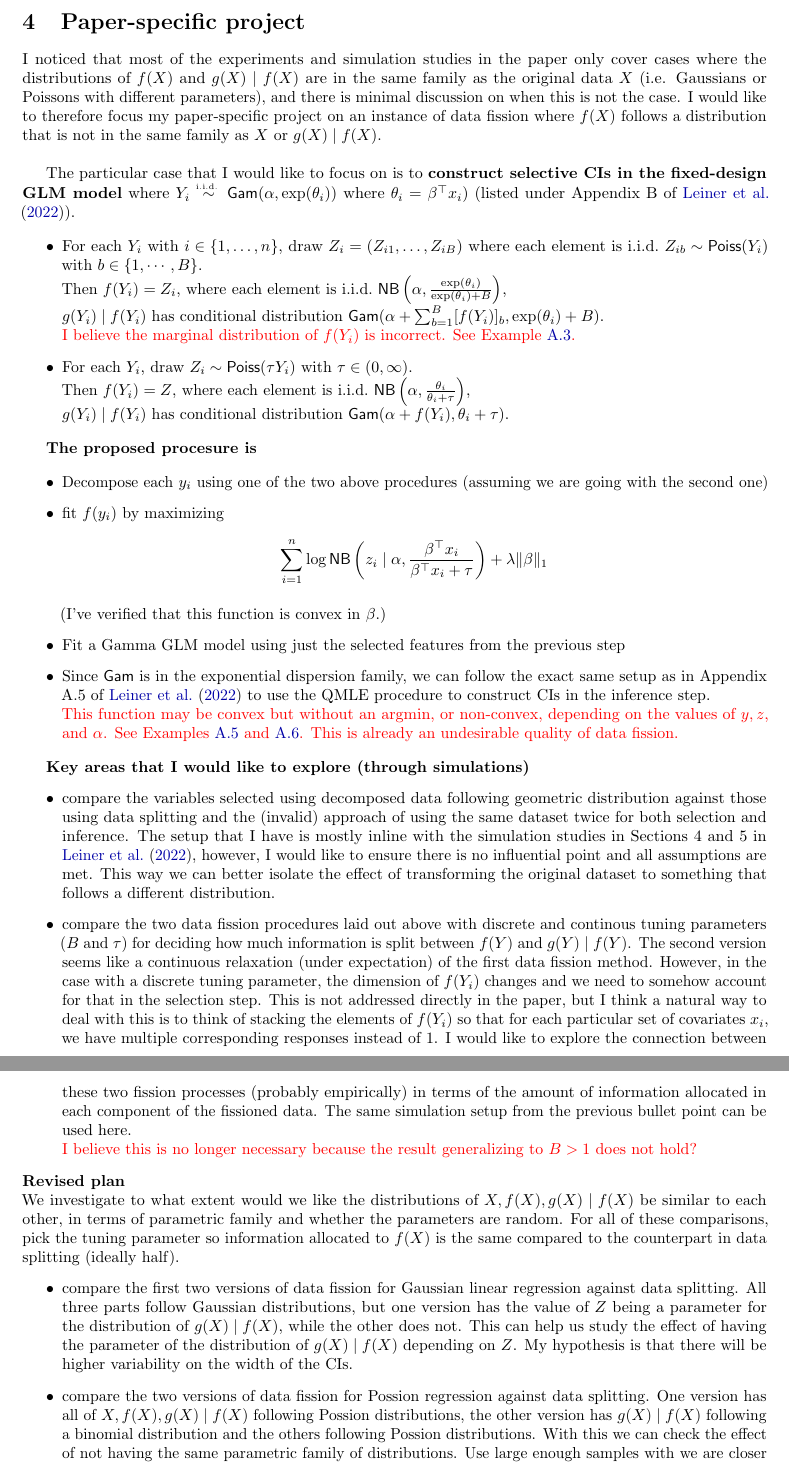
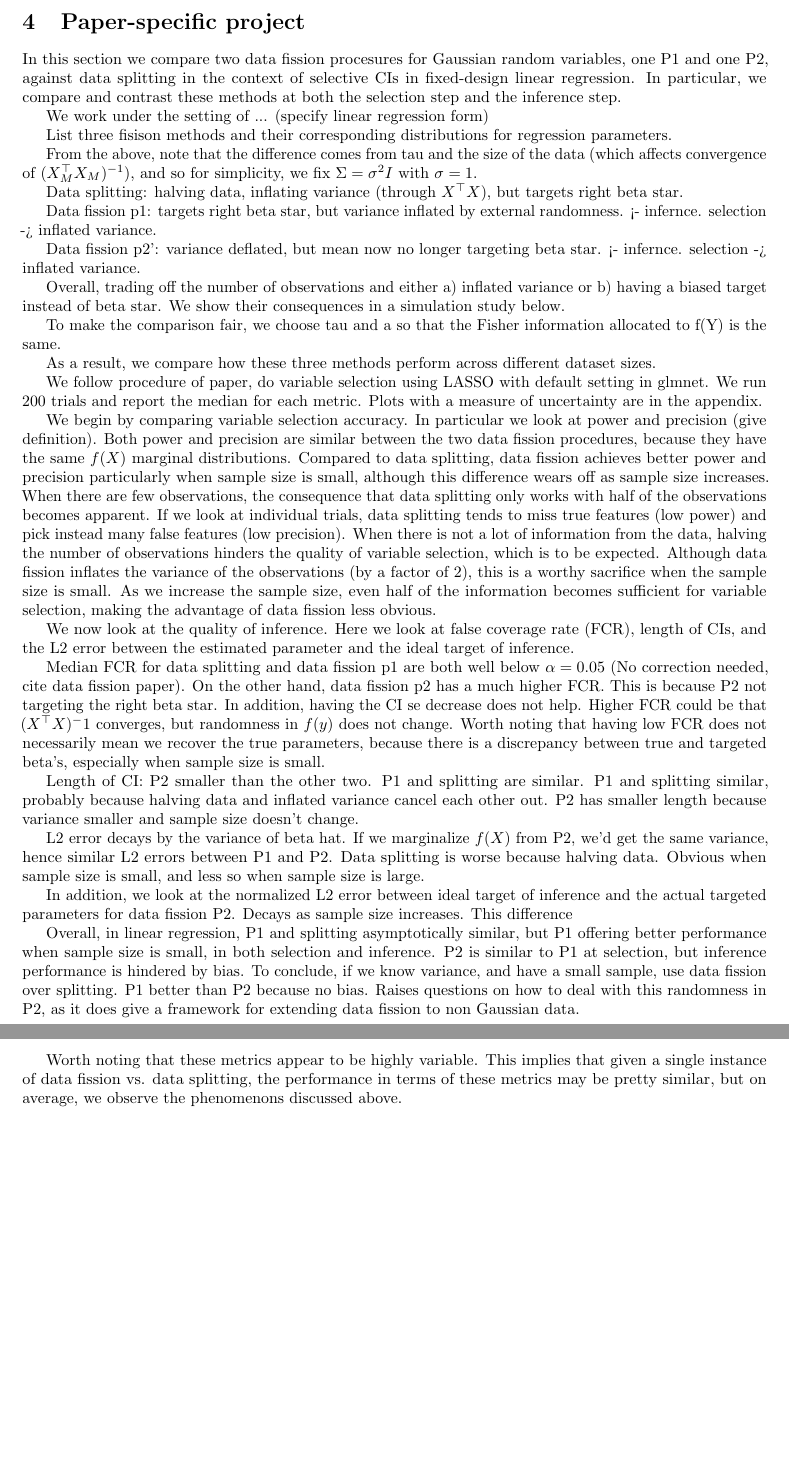
Before and after one commit to NaitongChen/QP-3, a LaTeX document (report/main.tex, which reads report/sections/project.tex): two parts of pages 4 and 5 of 12, joined at a grey line, cut so that both start at the same text, the shorter picture padded with empty space. Compiled offline with pdfLaTeX.

Commit message:
draft for project specific problem done

```diff
--- a/report/sections/project.tex
+++ b/report/sections/project.tex
@@ -1,58 +1,97 @@
 \section{Paper-specific project}
-I noticed that most of the experiments and simulation studies in the paper only cover cases where the distributions of $f(X)$ and $g(X)\given f(X)$ are in the same family as the original data $X$ (i.e. Gaussians or Poissons with different parameters), and there is minimal discussion on when this is not the case. I would like to therefore focus my paper-specific project on an instance of data fission where $f(X)$ follows a distribution that is not in the same family as $X$ or $g(X)\given f(X)$.\\
 
-The particular case that I would like to focus on is to \textbf{construct selective CIs in the fixed-design GLM model} where $Y_i \distiid \distGam(\alpha, \exp(\theta_i))$ where $\theta_i=\beta^\top x_i)$ (listed under Appendix B of \cite{leiner2022data}).
+In this section we compare two data fission procesures for Gaussian random variables, one P1 and one P2, against data splitting in the context of selective CIs in fixed-design linear regression. In particular, we compare and contrast these methods at both the selection step and the inference step.
 
-\begin{itemize}
-\item For each $Y_i$ with $i\in\{1,\dots,n\}$, draw $Z_i=(Z_{i1}, \dots, Z_{iB})$ where each element is \iid $Z_{ib} \distas \distPoiss(Y_i)$ with $b\in\{1,\cdots,B\}$.\\
-Then $f(Y_i) = Z_i$, where each element is \iid $\distNB\left(\alpha, \frac{\exp(\theta_i)}{\exp(\theta_i)+B}\right)$,\\
-$g(Y_i) \given f(Y_i)$ has conditional distribution $\distGam(\alpha+\sum_{b=1}^B [f(Y_i)]_b, \exp(\theta_i) + B)$.
-\newline$ $
-\color{red}
-I believe the marginal distribution of $f(Y_i)$ is incorrect. See \cref{eg:discrete}.
-\color{black}
+We work under the setting of ... (specify linear regression form)
 
-\item For each $Y_i$, draw $Z_i \distas \distPoiss(\tau Y_i)$ with $\tau\in(0,\infty)$.\\
-Then $f(Y_i) = Z$, where each element is \iid $\distNB\left(\alpha, \frac{\theta_i}{\theta_i+\tau}\right)$,\\
-$g(Y_i) \given f(Y_i)$ has conditional distribution $\distGam(\alpha+f(Y_i), \theta_i + \tau)$.
-\end{itemize}
+List three fisison methods and their corresponding distributions for regression parameters.
 
-\textbf{The proposed procesure is}
+From the above, note that the difference comes from tau and the size of the data (which affects convergence of $(X_M^\top X_M)^{-1}$), and so for simplicity, we fix $\Sigma = \sigma^2I$ with $\sigma=1$.
 
-\begin{itemize}
-\item Decompose each $y_i$ using one of the two above procedures (assuming we are going with the second one)
+Data splitting: halving data, inflating variance (through $X^\top X$), but targets right beta star.
 
-\item fit $f(y_i)$ by maximizing
-\[
-\sum_{i=1}^n \log \distNB\left(z_i \given \alpha, \frac{\beta^\top x_i}{\beta^\top x_i+\tau}\right) + \lambda \|\beta\|_1
-\]
+Data fission p1: targets right beta star, but variance inflated by external randomness. <- infernce. selection -> inflated variance.
 
-(I've verified that this function is convex in $\beta$.)
+Data fission p2': variance deflated, but mean now no longer targeting beta star. <- infernce. selection -> inflated variance.
 
-\item Fit a Gamma GLM model using just the selected features from the previous step
+Overall, trading off the number of observations and either a) inflated variance or b) having a biased target instead of beta star. We show their consequences in a simulation study below.
 
-\item Since $\distGam$ is in the exponential dispersion family, we can follow the exact same setup as in Appendix A.5 of \cite{leiner2022data} to use the QMLE procedure to construct CIs in the inference step.
-\newline$ $
-\color{red}
-This function may be convex but without an argmin, or non-convex, depending on the values of $y, z$, and $\alpha$. See \cref{eg:gam_discrete,eg:gam_cont}. This is already an undesirable quality of data fission.
-\color{black}
+To make the comparison fair, we choose tau and a so that the Fisher information allocated to f(Y) is the same.
 
-\end{itemize}
+As a result, we compare how these three methods perform across different dataset sizes.
 
-\textbf{Key areas that I would like to explore (through simulations)}
-\begin{itemize}
-\item compare the variables selected using decomposed data following geometric distribution against those using data splitting and the (invalid) approach of using the same dataset twice for both selection and inference. The setup that I have is mostly inline with the simulation studies in Sections 4 and 5 in \cite{leiner2022data}, however, I would like to ensure there is no influential point and all assumptions are met. This way we can better isolate the effect of transforming the original dataset to something that follows a different distribution.
-\item compare the two data fission procedures laid out above with discrete and continous tuning parameters ($B$ and $\tau$) for deciding how much information is split between $f(Y)$ and $g(Y)\given f(Y)$. The second version seems like a continuous relaxation (under expectation) of the first data fission method. However, in the case with a discrete tuning parameter, the dimension of $f(Y_i)$ changes and we need to somehow account for that in the selection step. This is not addressed directly in the paper, but I think a natural way to deal with this is to think of stacking the elements of $f(Y_i)$ so that for each particular set of covariates $x_i$, we have multiple corresponding responses instead of $1$. I would like to explore the connection between these two fission processes (probably empirically) in terms of the amount of information allocated in each component of the fissioned data. The same simulation setup from the previous bullet point can be used here.
-\newline $ $
-\color{red}
-I believe this is no longer necessary because the result generalizing to $B>1$ does not hold?
-\color{black}
-\end{itemize}
-\textbf{Revised plan}
-\newline $ $
-We investigate to what extent would we like the distributions of $X, f(X), g(X)\given f(X)$ be similar to each other, in terms of parametric family and whether the parameters are random. For all of these comparisons, pick the tuning parameter so information allocated to $f(X)$ is the same compared to the counterpart in data splitting (ideally half).
-\begin{itemize}
-\item compare the first two versions of data fission for Gaussian linear regression against data splitting. All three parts follow Gaussian distributions, but one version has the value of $Z$ being a parameter for the distribution of $g(X)\given f(X)$, while the other does not. This can help us study the effect of having the parameter of the distribution of $g(X)\given f(X)$ depending on $Z$. My hypothesis is that there will be higher variability on the width of the CIs.
-\item compare the two versions of data fission for Possion regression against data splitting. One version has all of $X, f(X), g(X)\given f(X)$ following Possion distributions, the other version has $g(X)\given f(X)$ following a binomial distribution and the others following Possion distributions. With this we can check the effect of not having the same parametric family of distributions. Use large enough samples with we are closer to asymptotic normality. But this effect may be confounded by the fact that the Binomial version has $Z$ in the parameter while the other does not.
-\item both of the previous examples check the effect on the inference step. The Gamma example on the previous page has $f(X)$ following a different distribution. We can use this to study the effect of disimilarity between $f(X)$ and $X$ on variable selection. But the corresponding MLE for the subsequent inference step is hard to optimize. If we use a working model, we can also then compare the inferential results against data splitting.
-\end{itemize}
+We follow procedure of paper, do variable selection using LASSO with default setting in glmnet. We run 200 trials and report the median for each metric. Plots with a measure of uncertainty are in the appendix.
+
+We begin by comparing variable selection accuracy. In particular we look at power and precision (give definition). Both power and precision are similar between the two data fission procedures, because they have the same $f(X)$ marginal distributions. Compared to data splitting, data fission achieves better power and precision particularly when sample size is small, although this difference wears off as sample size increases. When there are few observations, the consequence that data splitting only works with half of the observations becomes apparent. If we look at individual trials, data splitting tends to miss true features (low power) and pick instead many false features (low precision). When there is not a lot of information from the data, halving the number of observations hinders the quality of variable selection, which is to be expected. Although data fission inflates the variance of the observations (by a factor of 2), this is a worthy sacrifice when the sample size is small. As we increase the sample size, even half of the information becomes sufficient for variable selection, making the advantage of data fission less obvious.
+
+We now look at the quality of inference. Here we look at false coverage rate (FCR), length of CIs, and the L2 error between the estimated parameter and the ideal target of inference.
+
+Median FCR for data splitting and data fission p1 are both well below $\alpha = 0.05$ (No correction needed, cite data fission paper). On the other hand, data fission p2 has a much higher FCR. This is because P2 not targeting the right beta star. In addition, having the CI se decrease does not help. Higher FCR could be that $(X^\top X)^-1$ converges, but randomness in $f(y)$ does not change. Worth noting that having low FCR does not necessarily mean we recover the true parameters, because there is a discrepancy between true and targeted beta's, especially when sample size is small.
+
+Length of CI: P2 smaller than the other two. P1 and splitting are similar. P1 and splitting similar, probably because halving data and inflated variance cancel each other out. P2 has smaller length because variance smaller and sample size doesn't change.
+
+L2 error decays by the variance of beta hat. If we marginalize $f(X)$ from P2, we'd get the same variance, hence similar L2 errors between P1 and P2. Data splitting is worse because halving data. Obvious when sample size is small, and less so when sample size is large.
+
+In addition, we look at the normalized L2 error between ideal target of inference and the actual targeted parameters for data fission P2. Decays as sample size increases. This difference
+
+Overall, in linear regression, P1 and splitting asymptotically similar, but P1 offering better performance when sample size is small, in both selection and inference. P2 is similar to P1 at selection, but inference performance is hindered by bias. To conclude, if we know variance, and have a small sample, use data fission over splitting. P1 better than P2 because no bias. Raises questions on how to deal with this randomness in P2, as it does give a framework for extending data fission to non Gaussian data.
+
+Worth noting that these metrics appear to be highly variable. This implies that given a single instance of data fission vs. data splitting, the performance in terms of these metrics may be pretty similar, but on average, we observe the phenomenons discussed above.
+
+%I noticed that most of the experiments and simulation studies in the paper only cover cases where the distributions of $f(X)$ and $g(X)\given f(X)$ are in the same family as the original data $X$ (i.e. Gaussians or Poissons with different parameters), and there is minimal discussion on when this is not the case. I would like to therefore focus my paper-specific project on an instance of data fission where $f(X)$ follows a distribution that is not in the same family as $X$ or $g(X)\given f(X)$.\\
+%
+%The particular case that I would like to focus on is to \textbf{construct selective CIs in the fixed-design GLM model} where $Y_i \distiid \distGam(\alpha, \exp(\theta_i))$ where $\theta_i=\beta^\top x_i)$ (listed under Appendix B of \cite{leiner2022data}).
+%
+%\begin{itemize}
+%\item For each $Y_i$ with $i\in\{1,\dots,n\}$, draw $Z_i=(Z_{i1}, \dots, Z_{iB})$ where each element is \iid $Z_{ib} \distas \distPoiss(Y_i)$ with $b\in\{1,\cdots,B\}$.\\
+%Then $f(Y_i) = Z_i$, where each element is \iid $\distNB\left(\alpha, \frac{\exp(\theta_i)}{\exp(\theta_i)+B}\right)$,\\
+%$g(Y_i) \given f(Y_i)$ has conditional distribution $\distGam(\alpha+\sum_{b=1}^B [f(Y_i)]_b, \exp(\theta_i) + B)$.
+%\newline$ $
+%\color{red}
+%I believe the marginal distribution of $f(Y_i)$ is incorrect. See \cref{eg:discrete}.
+%\color{black}
+%
+%\item For each $Y_i$, draw $Z_i \distas \distPoiss(\tau Y_i)$ with $\tau\in(0,\infty)$.\\
+%Then $f(Y_i) = Z$, where each element is \iid $\distNB\left(\alpha, \frac{\theta_i}{\theta_i+\tau}\right)$,\\
+%$g(Y_i) \given f(Y_i)$ has conditional distribution $\distGam(\alpha+f(Y_i), \theta_i + \tau)$.
+%\end{itemize}
+%
+%\textbf{The proposed procesure is}
+%
+%\begin{itemize}
+%\item Decompose each $y_i$ using one of the two above procedures (assuming we are going with the second one)
+%
+%\item fit $f(y_i)$ by maximizing
+%\[
+%\sum_{i=1}^n \log \distNB\left(z_i \given \alpha, \frac{\beta^\top x_i}{\beta^\top x_i+\tau}\right) + \lambda \|\beta\|_1
+%\]
+%
+%(I've verified that this function is convex in $\beta$.)
+%
+%\item Fit a Gamma GLM model using just the selected features from the previous step
+%
+%\item Since $\distGam$ is in the exponential dispersion family, we can follow the exact same setup as in Appendix A.5 of \cite{leiner2022data} to use the QMLE procedure to construct CIs in the inference step.
+%\newline$ $
+%\color{red}
+%This function may be convex but without an argmin, or non-convex, depending on the values of $y, z$, and $\alpha$. See \cref{eg:gam_discrete,eg:gam_cont}. This is already an undesirable quality of data fission.
+%\color{black}
+%
+%\end{itemize}
+%
+%\textbf{Key areas that I would like to explore (through simulations)}
+%\begin{itemize}
+%\item compare the variables selected using decomposed data following geometric distribution against those using data splitting and the (invalid) approach of using the same dataset twice for both selection and inference. The setup that I have is mostly inline with the simulation studies in Sections 4 and 5 in \cite{leiner2022data}, however, I would like to ensure there is no influential point and all assumptions are met. This way we can better isolate the effect of transforming the original dataset to something that follows a different distribution.
+%\item compare the two data fission procedures laid out above with discrete and continous tuning parameters ($B$ and $\tau$) for deciding how much information is split between $f(Y)$ and $g(Y)\given f(Y)$. The second version seems like a continuous relaxation (under expectation) of the first data fission method. However, in the case with a discrete tuning parameter, the dimension of $f(Y_i)$ changes and we need to somehow account for that in the selection step. This is not addressed directly in the paper, but I think a natural way to deal with this is to think of stacking the elements of $f(Y_i)$ so that for each particular set of covariates $x_i$, we have multiple corresponding responses instead of $1$. I would like to explore the connection between these two fission processes (probably empirically) in terms of the amount of information allocated in each component of the fissioned data. The same simulation setup from the previous bullet point can be used here.
+%\newline $ $
+%\color{red}
+%I believe this is no longer necessary because the result generalizing to $B>1$ does not hold?
+%\color{black}
+%\end{itemize}
+%\textbf{Revised plan}
+%\newline $ $
+%We investigate to what extent would we like the distributions of $X, f(X), g(X)\given f(X)$ be similar to each other, in terms of parametric family and whether the parameters are random. For all of these comparisons, pick the tuning parameter so information allocated to $f(X)$ is the same compared to the counterpart in data splitting (ideally half).
+%\begin{itemize}
+%\item compare the first two versions of data fission for Gaussian linear regression against data splitting. All three parts follow Gaussian distributions, but one version has the value of $Z$ being a parameter for the distribution of $g(X)\given f(X)$, while the other does not. This can help us study the effect of having the parameter of the distribution of $g(X)\given f(X)$ depending on $Z$. My hypothesis is that there will be higher variability on the width of the CIs.
+%\item compare the two versions of data fission for Possion regression against data splitting. One version has all of $X, f(X), g(X)\given f(X)$ following Possion distributions, the other version has $g(X)\given f(X)$ following a binomial distribution and the others following Possion distributions. With this we can check the effect of not having the same parametric family of distributions. Use large enough samples with we are closer to asymptotic normality. But this effect may be confounded by the fact that the Binomial version has $Z$ in the parameter while the other does not.
+%\item both of the previous examples check the effect on the inference step. The Gamma example on the previous page has $f(X)$ following a different distribution. We can use this to study the effect of disimilarity between $f(X)$ and $X$ on variable selection. But the corresponding MLE for the subsequent inference step is hard to optimize. If we use a working model, we can also then compare the inferential results against data splitting.
+%\end{itemize}
```
Also changed, not shown: code/helpers.R (+47 -0 lines), code/simulations.R (+11 -0 lines), code/test_p2.R (+2 -2 lines), plot/L2 ideal_1.png (added), report/main.pdf, 1 other file.
